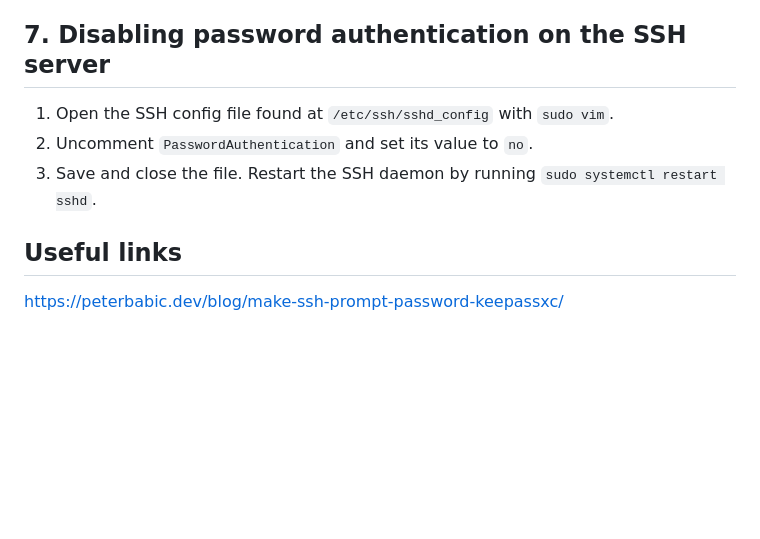
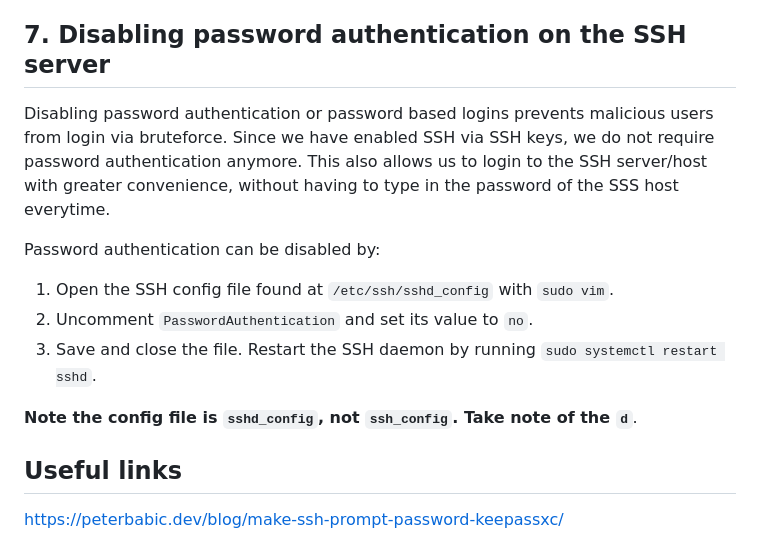
Before and after one commit to David-The-Programmer/things-i-learnt, a Markdown page: setting-up-ssh.md, the part around the change. GitHub-like rendering; blank space fills up the shorter version.

Commit message:
[doc] Added extra info for Disabling password authentication

```diff
--- a/setting-up-ssh.md
+++ b/setting-up-ssh.md
@@ -96,9 +96,15 @@ KeePassXC is an offline password manager that stores passwords as an encrypted f
 
 ## 7. Disabling password authentication on the SSH server
 
+Disabling password authentication or password based logins prevents malicious users from login via bruteforce. Since we have enabled SSH via SSH keys, we do not require password authentication anymore. This also allows us to login to the SSH server/host with greater convenience, without having to type in the password of the SSS host everytime.
+
+Password authentication can be disabled by:
+
 1. Open the SSH config file found at `/etc/ssh/sshd_config` with `sudo vim`.
 2. Uncomment `PasswordAuthentication` and set its value to `no`.
 3. Save and close the file. Restart the SSH daemon by running `sudo systemctl restart sshd`.
+
+**Note the config file is `sshd_config`, not `ssh_config`. Take note of the `d`**.
 
 
 ## Useful links
```
